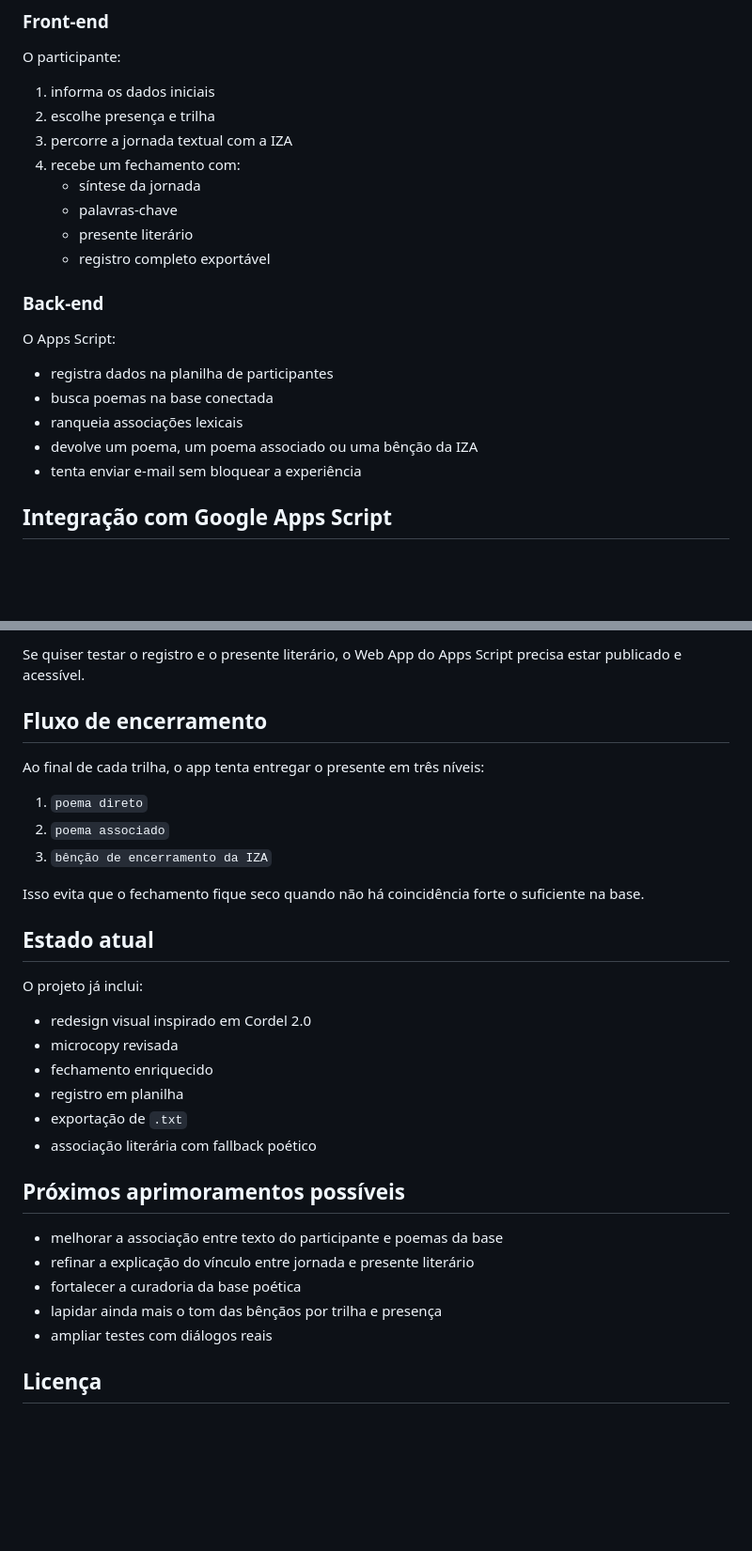
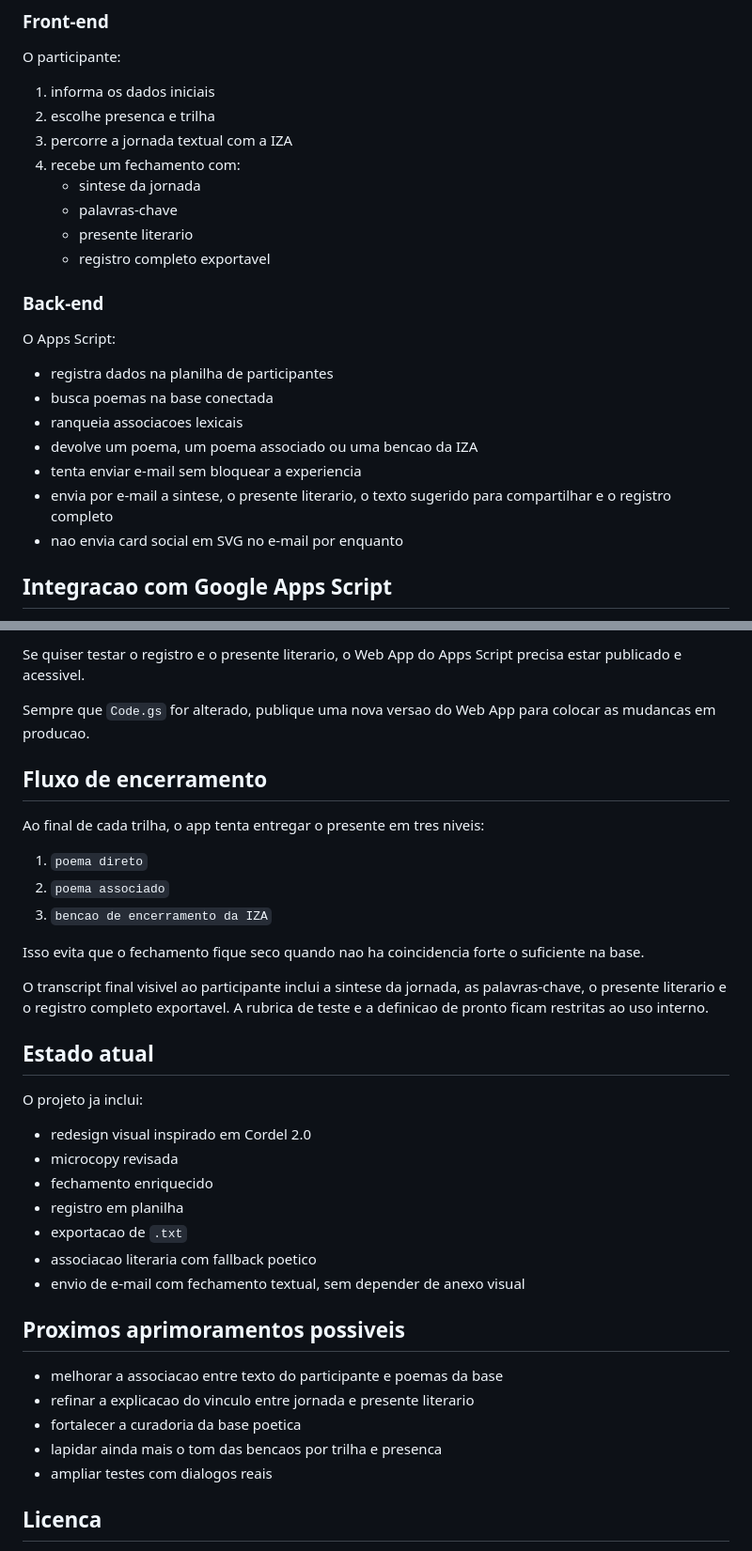
Before and after one commit to outcast2020/iza0.2, a Markdown page: README.md, 2 parts joined by grey strips. Shown at 94% size. GitHub-like rendering; blank space fills up the shorter version.

```diff
--- a/README.md
+++ b/README.md
@@ -48,13 +50,13 @@ O foco não é competição nem pontuação. A proposta é levar o participante
 O participante:
 
 1. informa os dados iniciais
-2. escolhe presença e trilha
+2. escolhe presenca e trilha
 3. percorre a jornada textual com a IZA
 4. recebe um fechamento com:
-   - síntese da jornada
+   - sintese da jornada
    - palavras-chave
-   - presente literário
-   - registro completo exportável
+   - presente literario
+   - registro completo exportavel
 
 ### Back-end
 
@@ -62,9 +64,11 @@ O Apps Script:
 
 - registra dados na planilha de participantes
 - busca poemas na base conectada
-- ranqueia associações lexicais
-- devolve um poema, um poema associado ou uma bênção da IZA
-- tenta enviar e-mail sem bloquear a experiência
+- ranqueia associacoes lexicais
+- devolve um poema, um poema associado ou uma bencao da IZA
+- tenta enviar e-mail sem bloquear a experiencia
+- envia por e-mail a sintese, o presente literario, o texto sugerido para compartilhar e o registro completo
+- nao envia card social em SVG no e-mail por enquanto
 
-## Integração com Google Apps Script
+## Integracao com Google Apps Script
 
@@ -117,34 +123,39 @@ Como o front é estático, você pode:
 
-Se quiser testar o registro e o presente literário, o Web App do Apps Script precisa estar publicado e acessível.
+Se quiser testar o registro e o presente literario, o Web App do Apps Script precisa estar publicado e acessivel.
+
+Sempre que `Code.gs` for alterado, publique uma nova versao do Web App para colocar as mudancas em producao.
 
 ## Fluxo de encerramento
 
-Ao final de cada trilha, o app tenta entregar o presente em três níveis:
+Ao final de cada trilha, o app tenta entregar o presente em tres niveis:
 
 1. `poema direto`
 2. `poema associado`
-3. `bênção de encerramento da IZA`
+3. `bencao de encerramento da IZA`
 
-Isso evita que o fechamento fique seco quando não há coincidência forte o suficiente na base.
+Isso evita que o fechamento fique seco quando nao ha coincidencia forte o suficiente na base.
+
+O transcript final visivel ao participante inclui a sintese da jornada, as palavras-chave, o presente literario e o registro completo exportavel. A rubrica de teste e a definicao de pronto ficam restritas ao uso interno.
 
 ## Estado atual
 
-O projeto já inclui:
+O projeto ja inclui:
 
 - redesign visual inspirado em Cordel 2.0
 - microcopy revisada
 - fechamento enriquecido
 - registro em planilha
-- exportação de `.txt`
-- associação literária com fallback poético
+- exportacao de `.txt`
+- associacao literaria com fallback poetico
+- envio de e-mail com fechamento textual, sem depender de anexo visual
 
-## Próximos aprimoramentos possíveis
+## Proximos aprimoramentos possiveis
 
-- melhorar a associação entre texto do participante e poemas da base
-- refinar a explicação do vínculo entre jornada e presente literário
-- fortalecer a curadoria da base poética
-- lapidar ainda mais o tom das bênçãos por trilha e presença
-- ampliar testes com diálogos reais
+- melhorar a associacao entre texto do participante e poemas da base
+- refinar a explicacao do vinculo entre jornada e presente literario
+- fortalecer a curadoria da base poetica
+- lapidar ainda mais o tom das bencaos por trilha e presenca
+- ampliar testes com dialogos reais
 
-## Licença
+## Licenca
 
```
Also changed, not shown: other parts of README.md (+34 -30 lines).
